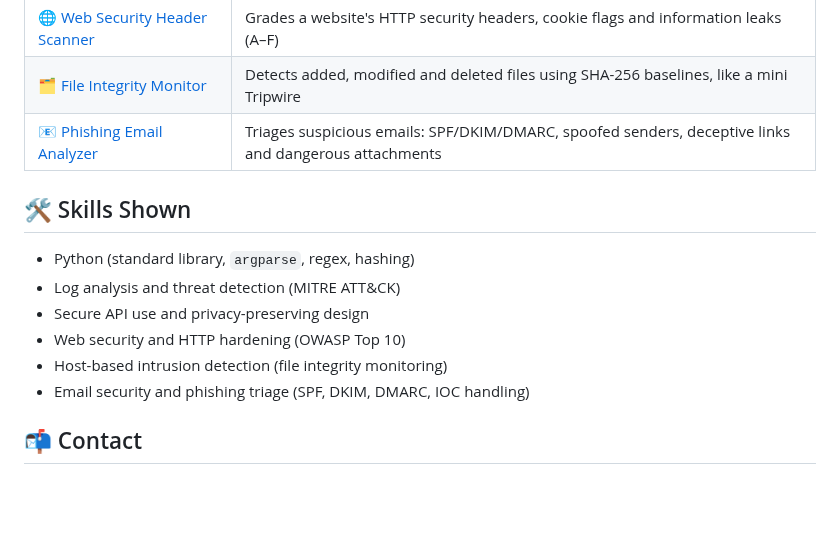
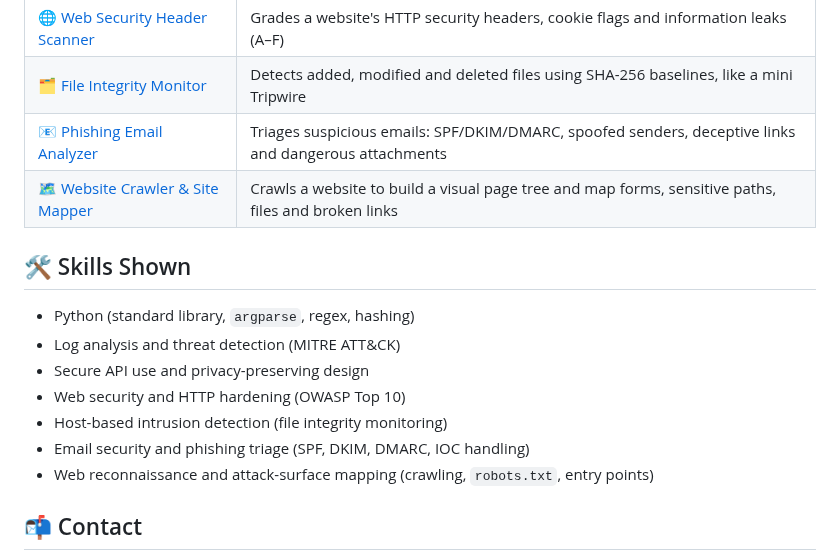
Before and after one commit to Sonelu24/Cybersecurity-Python-Tools, a Markdown page: README.md, the part around the change. Drawn GitHub-style; blank space fills up the shorter version.

Commit message:
Add Website Crawler & Hidden Path Finder with demo screenshot and debugging write-up

```diff
--- a/README.md
+++ b/README.md
@@ -11,6 +11,7 @@ I want to share with you some of the Python scripts I made. Feel free to contact
 | [🌐 Web Security Header Scanner](./security-header-scanner) | Grades a website's HTTP security headers, cookie flags and information leaks (A–F) |
 | [🗂️ File Integrity Monitor](./file-integrity-monitor) | Detects added, modified and deleted files using SHA-256 baselines, like a mini Tripwire |
 | [📧 Phishing Email Analyzer](./phishing-email-analyzer) | Triages suspicious emails: SPF/DKIM/DMARC, spoofed senders, deceptive links and dangerous attachments |
+| [🗺️ Website Crawler & Site Mapper](./site-mapper) | Crawls a website to build a visual page tree and map forms, sensitive paths, files and broken links |
 
 ## 🛠️ Skills Shown
 - Python (standard library, `argparse`, regex, hashing)
@@ -19,6 +20,7 @@ I want to share with you some of the Python scripts I made. Feel free to contact
 - Web security and HTTP hardening (OWASP Top 10)
 - Host-based intrusion detection (file integrity monitoring)
 - Email security and phishing triage (SPF, DKIM, DMARC, IOC handling)
+- Web reconnaissance and attack-surface mapping (crawling, `robots.txt`, entry points)
 
 ## 📬 Contact
 - LinkedIn: https://www.linkedin.com/in/alexandru-mocanu-ba831b234/
```
Also changed, not shown: site-mapper/README.md (added, +150 -0 lines), site-mapper/demo.png (added), 1 other file.
